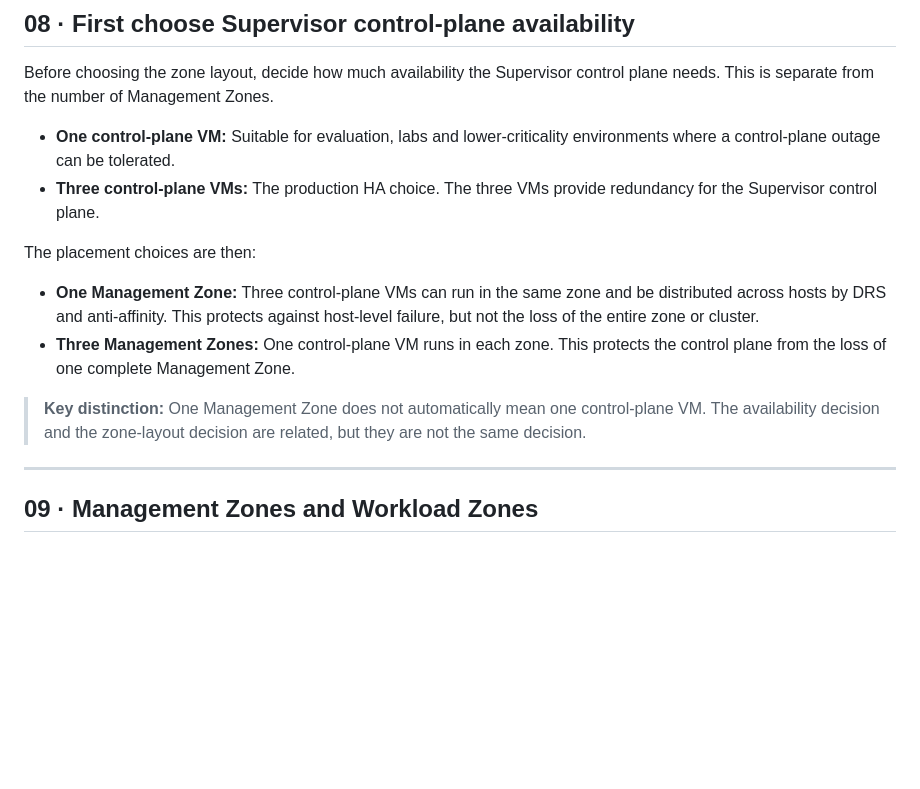
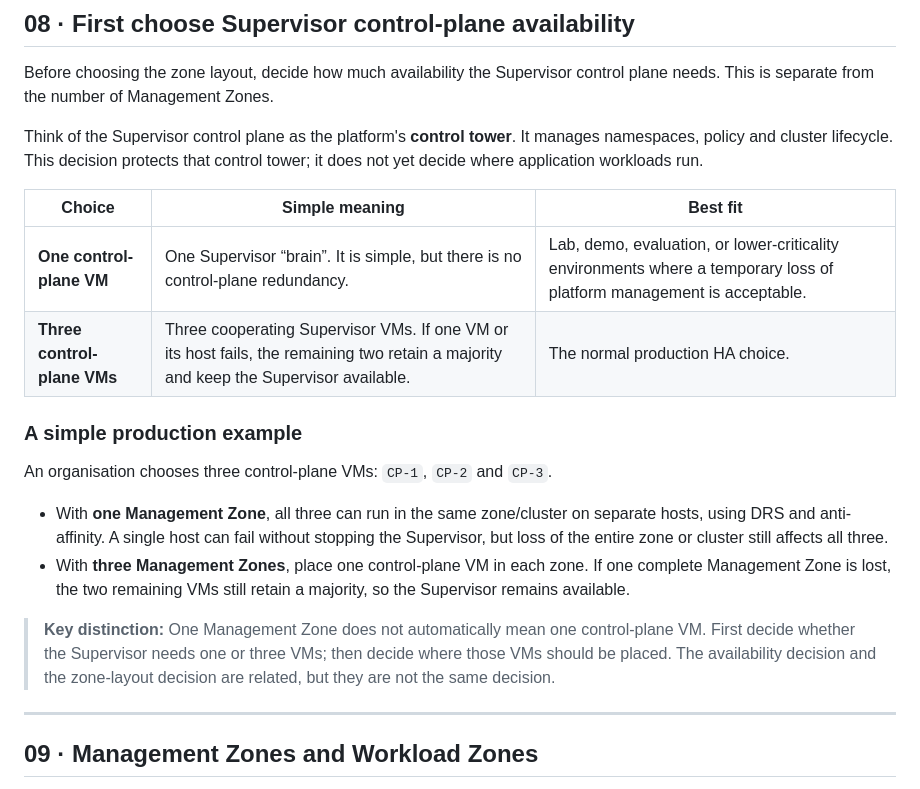
Before and after one commit to soshriva/techfluencer, a Markdown page: blogs/004-vsphere-namespaces-and-zones.md, the part around the change. Drawn GitHub-style; blank space fills up the shorter version.

Commit message:
Clarify Supervisor availability design decision

```diff
--- a/blogs/004-vsphere-namespaces-and-zones.md
+++ b/blogs/004-vsphere-namespaces-and-zones.md
@@ -257,15 +257,21 @@ A zone is not automatically equivalent to a full geographic disaster-recovery si
 
 Before choosing the zone layout, decide how much availability the Supervisor control plane needs. This is separate from the number of Management Zones.
 
-- **One control-plane VM:** Suitable for evaluation, labs and lower-criticality environments where a control-plane outage can be tolerated.
-- **Three control-plane VMs:** The production HA choice. The three VMs provide redundancy for the Supervisor control plane.
+Think of the Supervisor control plane as the platform's **control tower**. It manages namespaces, policy and cluster lifecycle. This decision protects that control tower; it does not yet decide where application workloads run.
 
-The placement choices are then:
+| Choice | Simple meaning | Best fit |
+|---|---|---|
+| **One control-plane VM** | One Supervisor “brain”. It is simple, but there is no control-plane redundancy. | Lab, demo, evaluation, or lower-criticality environments where a temporary loss of platform management is acceptable. |
+| **Three control-plane VMs** | Three cooperating Supervisor VMs. If one VM or its host fails, the remaining two retain a majority and keep the Supervisor available. | The normal production HA choice. |
 
-- **One Management Zone:** Three control-plane VMs can run in the same zone and be distributed across hosts by DRS and anti-affinity. This protects against host-level failure, but not the loss of the entire zone or cluster.
-- **Three Management Zones:** One control-plane VM runs in each zone. This protects the control plane from the loss of one complete Management Zone.
+### A simple production example
 
-> **Key distinction:** One Management Zone does not automatically mean one control-plane VM. The availability decision and the zone-layout decision are related, but they are not the same decision.
+An organisation chooses three control-plane VMs: `CP-1`, `CP-2` and `CP-3`.
+
+- With **one Management Zone**, all three can run in the same zone/cluster on separate hosts, using DRS and anti-affinity. A single host can fail without stopping the Supervisor, but loss of the entire zone or cluster still affects all three.
+- With **three Management Zones**, place one control-plane VM in each zone. If one complete Management Zone is lost, the two remaining VMs still retain a majority, so the Supervisor remains available.
+
+> **Key distinction:** One Management Zone does not automatically mean one control-plane VM. First decide whether the Supervisor needs one or three VMs; then decide where those VMs should be placed. The availability decision and the zone-layout decision are related, but they are not the same decision.
 
 ---
 
```
